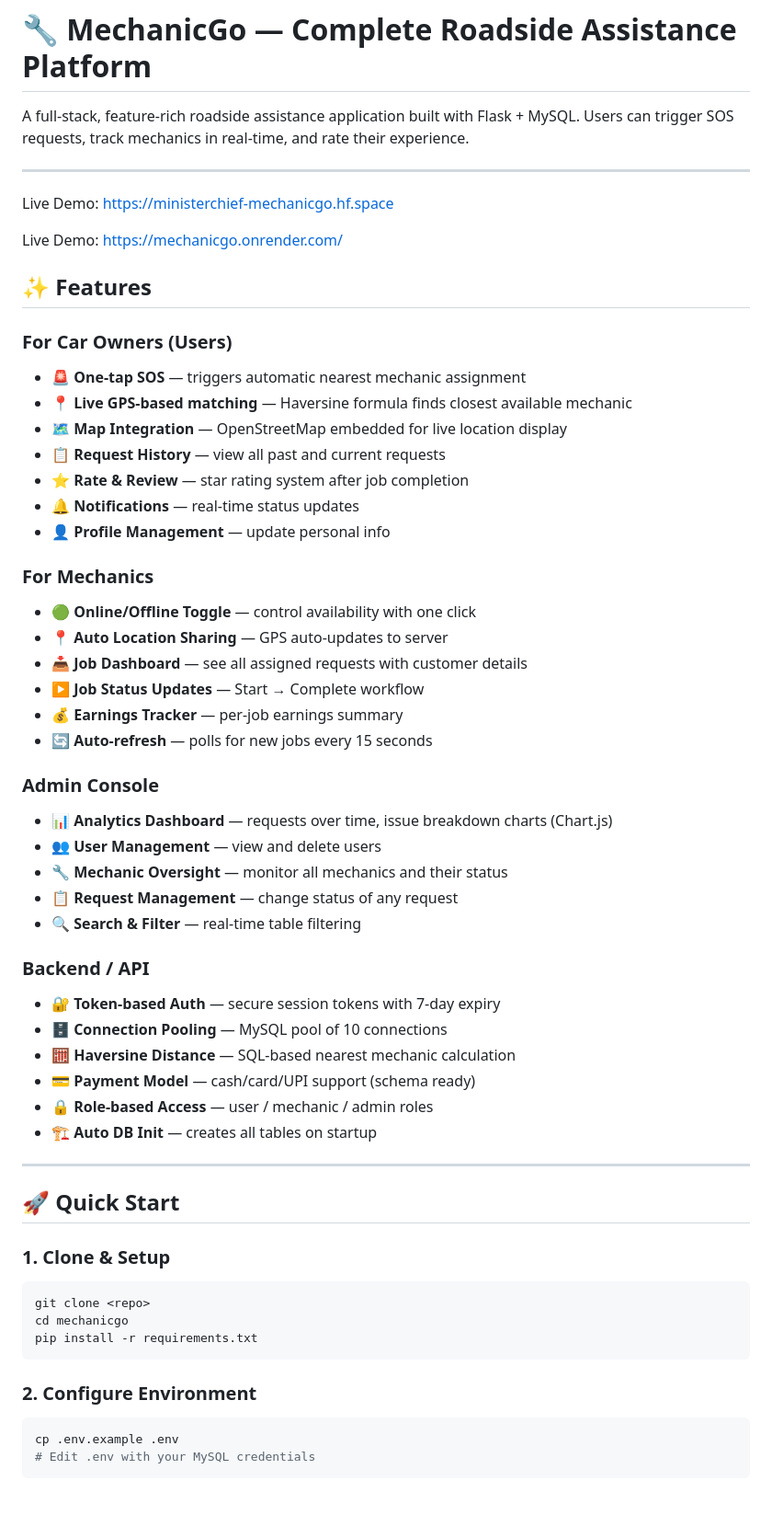
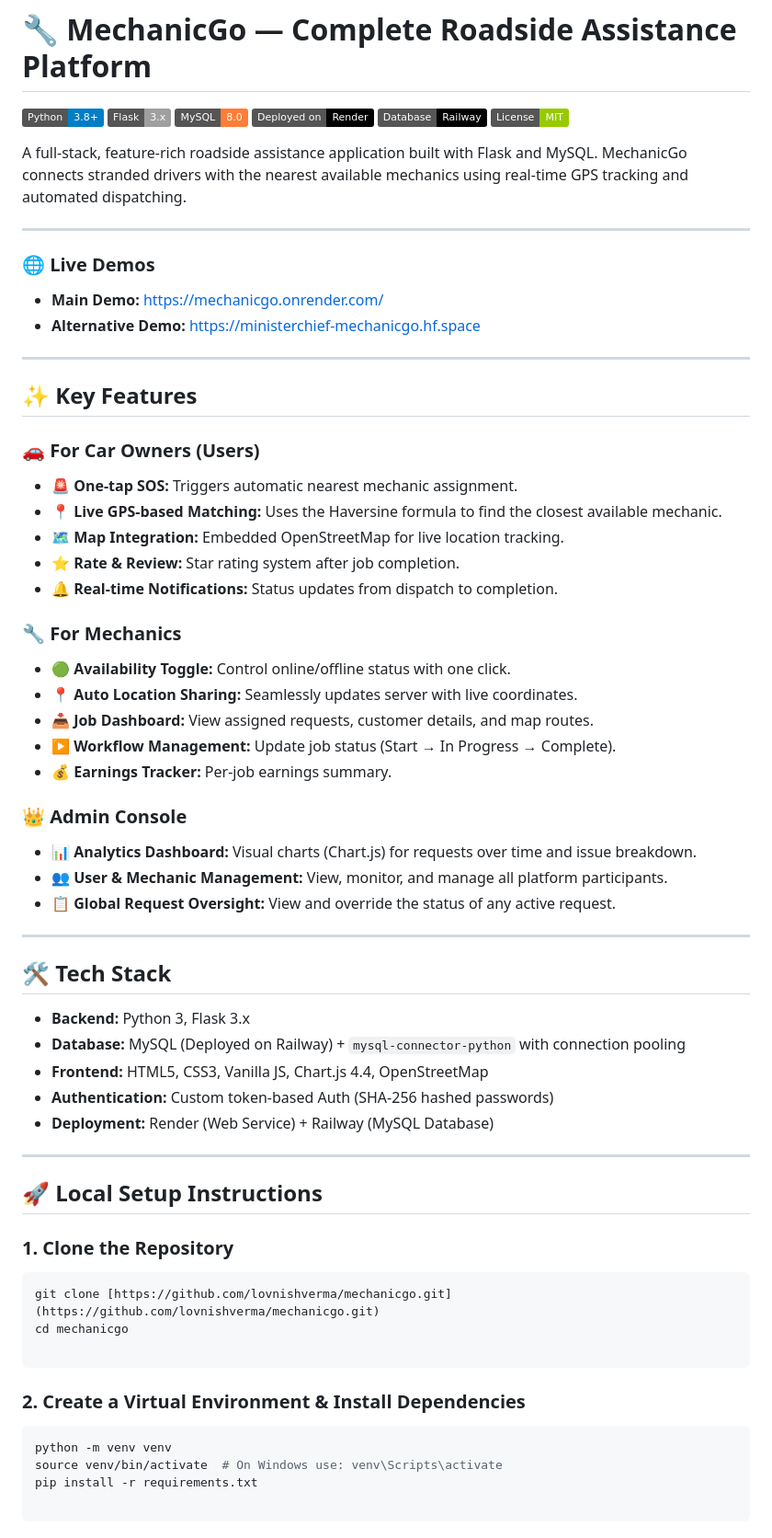
Before and after one commit to kartikkumar32/MechanicGo, a Markdown page: README.md, the part around one of its changes. Shown at 92% size. Rendered like a GitHub page; badges without logos; blank space fills up the shorter version.

````diff
--- a/README.md
+++ b/README.md
@@ -1,62 +1,70 @@
 # 🔧 MechanicGo — Complete Roadside Assistance Platform
 
-A full-stack, feature-rich roadside assistance application built with Flask + MySQL. Users can trigger SOS requests, track mechanics in real-time, and rate their experience.
+![Python](https://img.shields.io/badge/Python-3.8+-blue.svg?logo=python&logoColor=white)
+![Flask](https://img.shields.io/badge/Flask-3.x-lightgrey.svg?logo=flask&logoColor=black)
+![MySQL](https://img.shields.io/badge/MySQL-8.0-orange.svg?logo=mysql&logoColor=white)
+![Render](https://img.shields.io/badge/Deployed_on-Render-black?logo=render&logoColor=white)
+![Railway](https://img.shields.io/badge/Database-Railway-black?logo=railway&logoColor=white)
+![License](https://img.shields.io/badge/License-MIT-green.svg)
+
+A full-stack, feature-rich roadside assistance application built with Flask and MySQL. MechanicGo connects stranded drivers with the nearest available mechanics using real-time GPS tracking and automated dispatching.
 
 ---
 
-Live Demo: https://ministerchief-mechanicgo.hf.space
-
-Live Demo: https://mechanicgo.onrender.com/
-
-
-## ✨ Features
-
-### For Car Owners (Users)
-- 🚨 **One-tap SOS** — triggers automatic nearest mechanic assignment
-- 📍 **Live GPS-based matching** — Haversine formula finds closest available mechanic
-- 🗺️ **Map Integration** — OpenStreetMap embedded for live location display
-- 📋 **Request History** — view all past and current requests
-- ⭐ **Rate & Review** — star rating system after job completion
-- 🔔 **Notifications** — real-time status updates
-- 👤 **Profile Management** — update personal info
-
-### For Mechanics
-- 🟢 **Online/Offline Toggle** — control availability with one click
-- 📍 **Auto Location Sharing** — GPS auto-updates to server
-- 📥 **Job Dashboard** — see all assigned requests with customer details
-- ▶ **Job Status Updates** — Start → Complete workflow
-- 💰 **Earnings Tracker** — per-job earnings summary
-- 🔄 **Auto-refresh** — polls for new jobs every 15 seconds
-
-### Admin Console
-- 📊 **Analytics Dashboard** — requests over time, issue breakdown charts (Chart.js)
-- 👥 **User Management** — view and delete users
-- 🔧 **Mechanic Oversight** — monitor all mechanics and their status
-- 📋 **Request Management** — change status of any request
-- 🔍 **Search & Filter** — real-time table filtering
-
-### Backend / API
-- 🔐 **Token-based Auth** — secure session tokens with 7-day expiry
-- 🗄️ **Connection Pooling** — MySQL pool of 10 connections
-- 🧮 **Haversine Distance** — SQL-based nearest mechanic calculation
-- 💳 **Payment Model** — cash/card/UPI support (schema ready)
-- 🔒 **Role-based Access** — user / mechanic / admin roles
-- 🏗️ **Auto DB Init** — creates all tables on startup
+### 🌐 Live Demos
+- **Main Demo:** [https://mechanicgo.onrender.com/](https://mechanicgo.onrender.com/)
+- **Alternative Demo:** [https://ministerchief-mechanicgo.hf.space](https://ministerchief-mechanicgo.hf.space)
 
 ---
 
-## 🚀 Quick Start
+## ✨ Key Features
 
-### 1. Clone & Setup
+### 🚗 For Car Owners (Users)
+- 🚨 **One-tap SOS:** Triggers automatic nearest mechanic assignment.
+- 📍 **Live GPS-based Matching:** Uses the Haversine formula to find the closest available mechanic.
+- 🗺️ **Map Integration:** Embedded OpenStreetMap for live location tracking.
+- ⭐ **Rate & Review:** Star rating system after job completion.
+- 🔔 **Real-time Notifications:** Status updates from dispatch to completion.
+
+### 🔧 For Mechanics
+- 🟢 **Availability Toggle:** Control online/offline status with one click.
+- 📍 **Auto Location Sharing:** Seamlessly updates server with live coordinates.
+- 📥 **Job Dashboard:** View assigned requests, customer details, and map routes.
+- ▶ **Workflow Management:** Update job status (Start → In Progress → Complete).
+- 💰 **Earnings Tracker:** Per-job earnings summary.
+
+### 👑 Admin Console
+- 📊 **Analytics Dashboard:** Visual charts (Chart.js) for requests over time and issue breakdown.
+- 👥 **User & Mechanic Management:** View, monitor, and manage all platform participants.
+- 📋 **Global Request Oversight:** View and override the status of any active request.
+
+---
+
+## 🛠️ Tech Stack
+
+- **Backend:** Python 3, Flask 3.x
+- **Database:** MySQL (Deployed on Railway) + `mysql-connector-python` with connection pooling
+- **Frontend:** HTML5, CSS3, Vanilla JS, Chart.js 4.4, OpenStreetMap
+- **Authentication:** Custom token-based Auth (SHA-256 hashed passwords)
+- **Deployment:** Render (Web Service) + Railway (MySQL Database)
+
+---
+
+## 🚀 Local Setup Instructions
+
+### 1. Clone the Repository
 ```bash
-git clone <repo>
+git clone [https://github.com/lovnishverma/mechanicgo.git](https://github.com/lovnishverma/mechanicgo.git)
 cd mechanicgo
-pip install -r requirements.txt
+
 ```
 
-### 2. Configure Environment
+### 2. Create a Virtual Environment & Install Dependencies
+
 ```bash
-cp .env.example .env
-# Edit .env with your MySQL credentials
+python -m venv venv
+source venv/bin/activate  # On Windows use: venv\Scripts\activate
+pip install -r requirements.txt
+
 ```
 
````
Also changed, not shown: other parts of README.md (+87 -79 lines).
